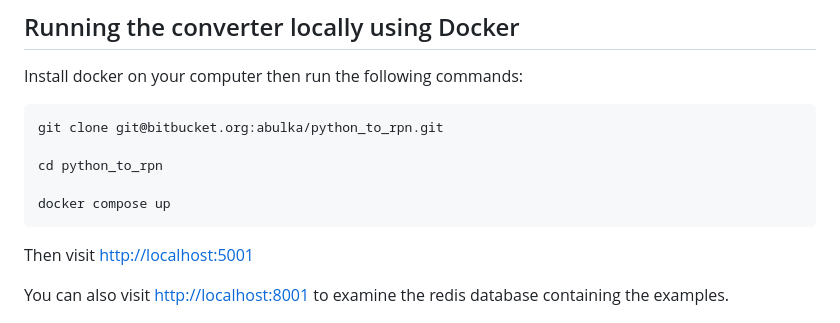
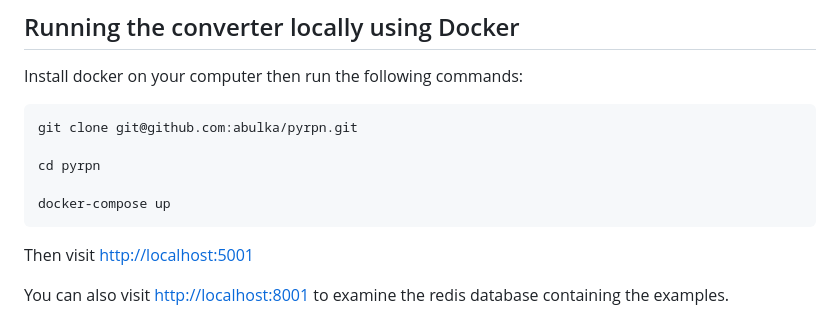
Before and after one commit to abulka/pyrpn, a Markdown page: README.md, the part around the change. Drawn GitHub-style.

Commit message:
new github clone instructions

````diff
--- a/README.md
+++ b/README.md
@@ -88,11 +88,11 @@ Simply visit
 Install docker on your computer then run the following commands:
 
 ```
-git clone git@bitbucket.org:abulka/python_to_rpn.git
+git clone git@github.com:abulka/pyrpn.git
 
-cd python_to_rpn
+cd pyrpn
 
-docker compose up
+docker-compose up
 ```
 
 Then visit [http://localhost:5001](http://localhost:5001)
````
